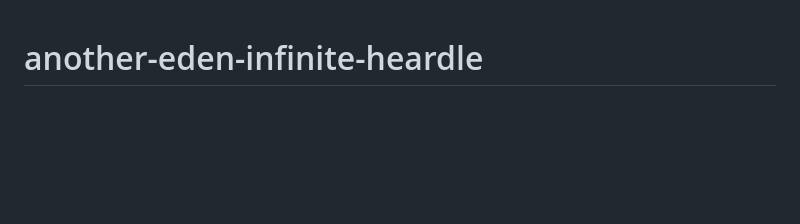
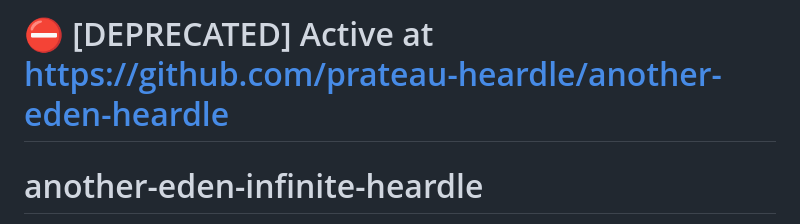
Before and after one commit to prateau/another-eden-infinite-heardle, a Markdown page: README.md, the part around the change. Rendered like a GitHub page; blank space fills up the shorter version.

Commit message:
deprecate project

```diff
--- a/README.md
+++ b/README.md
@@ -1,3 +1,5 @@
+# :no_entry: [DEPRECATED] Active at https://github.com/prateau-heardle/another-eden-heardle
+
 # another-eden-infinite-heardle
 
 A clone of [Heardle](https://www.heardle.app/), and [K-Pop Heardle](https://heardle-kpop.glitch.me/) which can be played infinitely and with Another Eden's musics. Based on [Joywave Heardle](https://joywave-heardle.glitch.me/)
```
